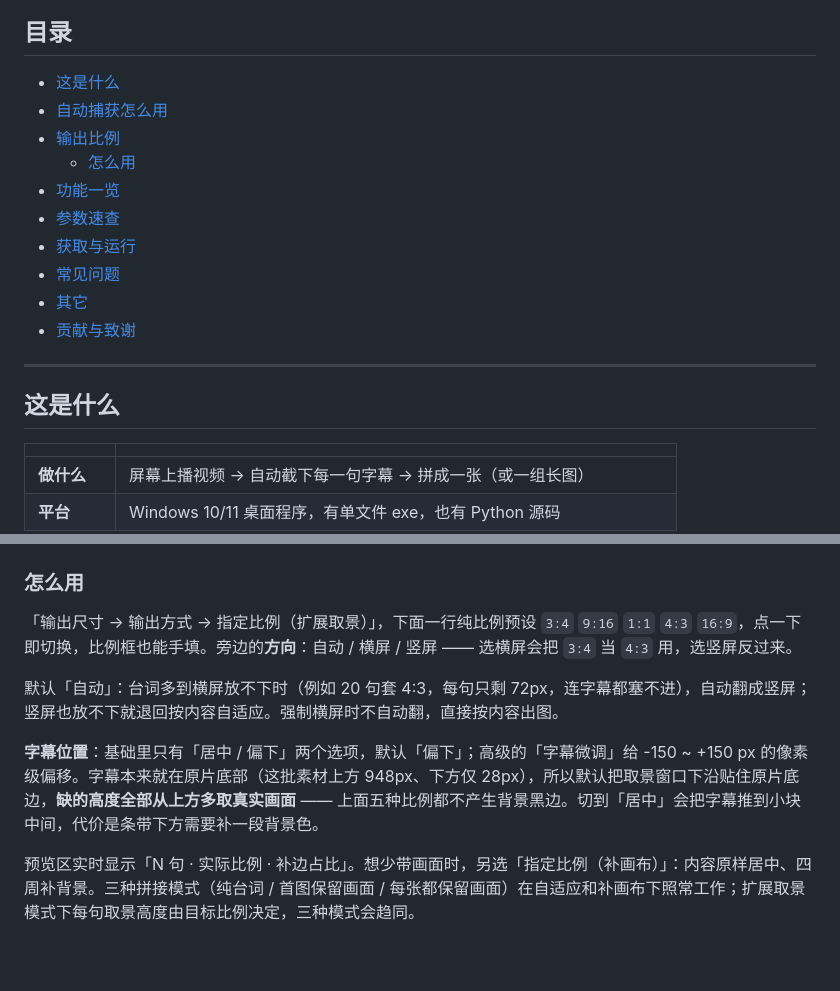
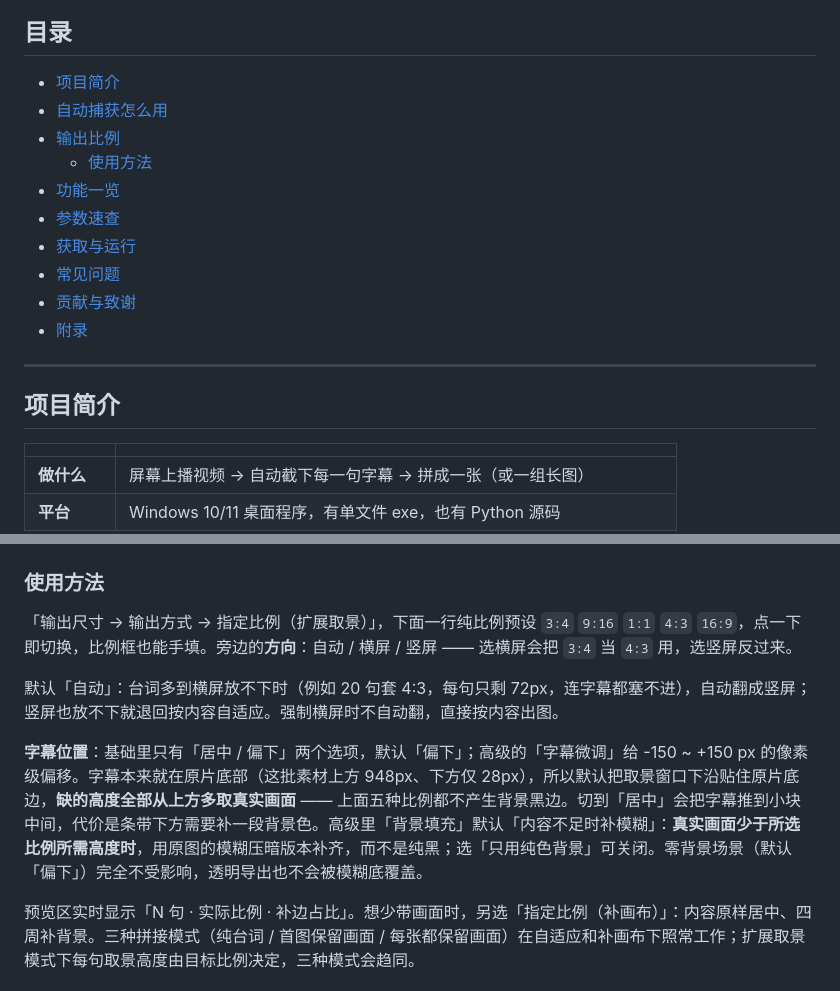
Before and after one commit to ERunnn/subtitle-puzzle, a Markdown page: README.md, 2 parts joined by grey strips. Rendered like a GitHub page; blank space fills up the shorter version.

```diff
--- a/README.md
+++ b/README.md
@@ -25,20 +25,20 @@
 
 ## 目录
 
-- [这是什么](#这是什么)
+- [项目简介](#项目简介)
 - [自动捕获怎么用](#自动捕获怎么用)
 - [输出比例](#输出比例)
-  - [怎么用](#怎么用)
+  - [使用方法](#使用方法)
 - [功能一览](#功能一览)
 - [参数速查](#参数速查)
 - [获取与运行](#获取与运行)
 - [常见问题](#常见问题)
-- [其它](#其它)
 - [贡献与致谢](#贡献与致谢)
+- [附录](#附录)
 
 ---
 
-## 这是什么
+## 项目简介
 
 | | |
 |---|---|
@@ -101,13 +101,13 @@
 </tr>
 </table>
 
-### 怎么用
+### 使用方法
 
 「输出尺寸 → 输出方式 → 指定比例（扩展取景）」，下面一行纯比例预设 `3:4` `9:16` `1:1` `4:3` `16:9`，点一下即切换，比例框也能手填。旁边的**方向**：自动 / 横屏 / 竖屏 —— 选横屏会把 `3:4` 当 `4:3` 用，选竖屏反过来。
 
 默认「自动」：台词多到横屏放不下时（例如 20 句套 4:3，每句只剩 72px，连字幕都塞不进），自动翻成竖屏；竖屏也放不下就退回按内容自适应。强制横屏时不自动翻，直接按内容出图。
 
-**字幕位置**：基础里只有「居中 / 偏下」两个选项，默认「偏下」；高级的「字幕微调」给 -150 ~ +150 px 的像素级偏移。字幕本来就在原片底部（这批素材上方 948px、下方仅 28px），所以默认把取景窗口下沿贴住原片底边，**缺的高度全部从上方多取真实画面** —— 上面五种比例都不产生背景黑边。切到「居中」会把字幕推到小块中间，代价是条带下方需要补一段背景色。
+**字幕位置**：基础里只有「居中 / 偏下」两个选项，默认「偏下」；高级的「字幕微调」给 -150 ~ +150 px 的像素级偏移。字幕本来就在原片底部（这批素材上方 948px、下方仅 28px），所以默认把取景窗口下沿贴住原片底边，**缺的高度全部从上方多取真实画面** —— 上面五种比例都不产生背景黑边。切到「居中」会把字幕推到小块中间，代价是条带下方需要补一段背景色。高级里「背景填充」默认「内容不足时补模糊」：**真实画面少于所选比例所需高度时**，用原图的模糊压暗版本补齐，而不是纯黑；选「只用纯色背景」可关闭。零背景场景（默认「偏下」）完全不受影响，透明导出也不会被模糊底覆盖。
 
 预览区实时显示「N 句 · 实际比例 · 补边占比」。想少带画面时，另选「指定比例（补画布）」：内容原样居中、四周补背景。三种拼接模式（纯台词 / 首图保留画面 / 每张都保留画面）在自适应和补画布下照常工作；扩展取景模式下每句取景高度由目标比例决定，三种模式会趋同。
 
```
Also changed, not shown: other parts of README.md (+12 -11 lines), CHANGELOG.md (+3 -1 lines), docs/screenshots/04-params-basic-advanced.png, 5 other files.
